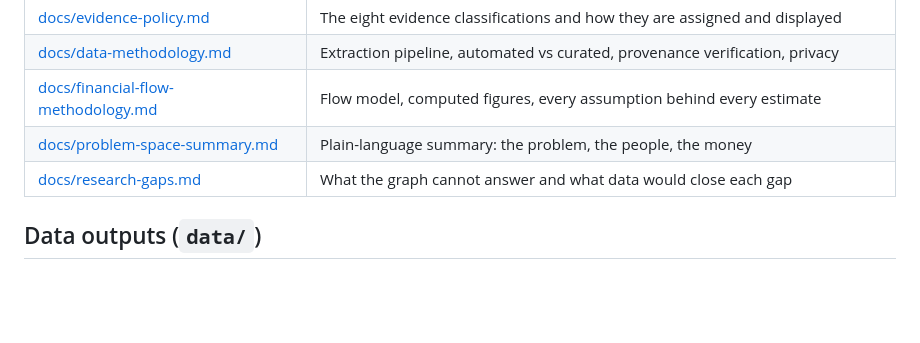
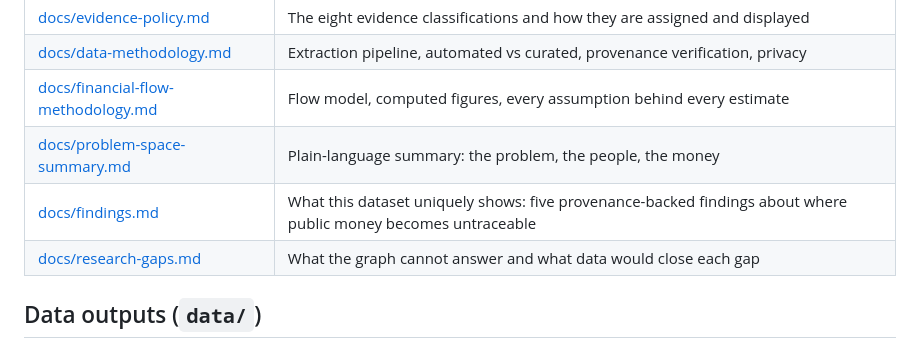
Before and after one commit to hack4rva/pillar-thriving-built-environment, a Markdown page: knowledge-graph/README.md, the part around the change. GitHub-like rendering; blank space fills up the shorter version.

```diff
--- a/knowledge-graph/README.md
+++ b/knowledge-graph/README.md
@@ -77,6 +77,7 @@ reduced motion). Full legend in the sidebar.
 | [docs/data-methodology.md](docs/data-methodology.md) | Extraction pipeline, automated vs curated, provenance verification, privacy |
 | [docs/financial-flow-methodology.md](docs/financial-flow-methodology.md) | Flow model, computed figures, every assumption behind every estimate |
 | [docs/problem-space-summary.md](docs/problem-space-summary.md) | Plain-language summary: the problem, the people, the money |
+| [docs/findings.md](docs/findings.md) | What this dataset uniquely shows: five provenance-backed findings about where public money becomes untraceable |
 | [docs/research-gaps.md](docs/research-gaps.md) | What the graph cannot answer and what data would close each gap |
 
 ## Data outputs (`data/`)
```
Also changed, not shown: knowledge-graph/docs/findings.md (added, +150 -0 lines).
